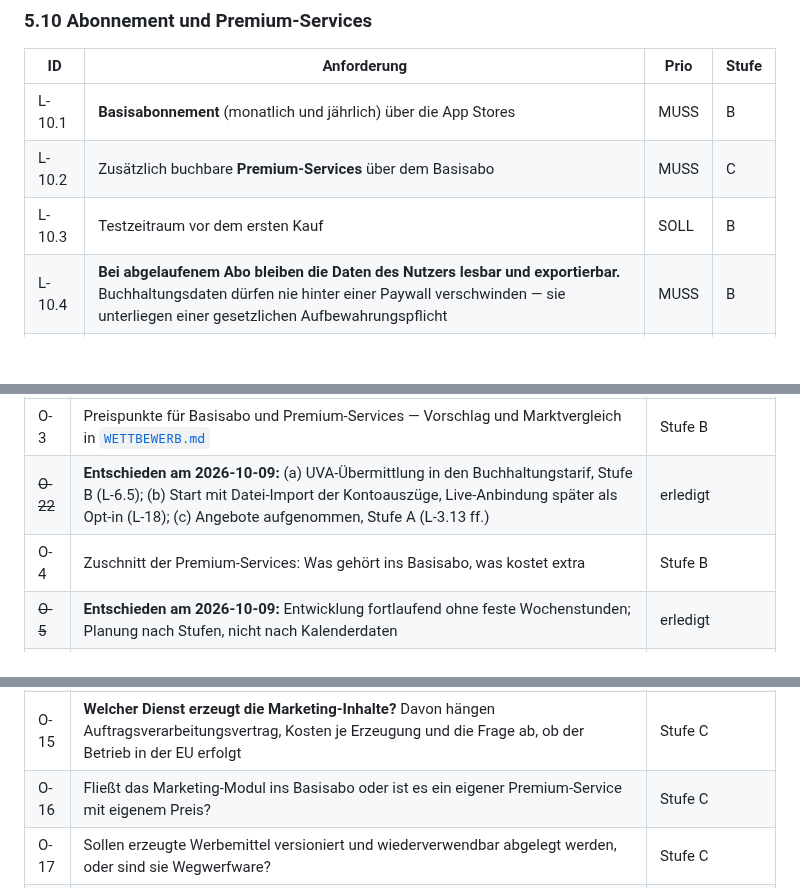
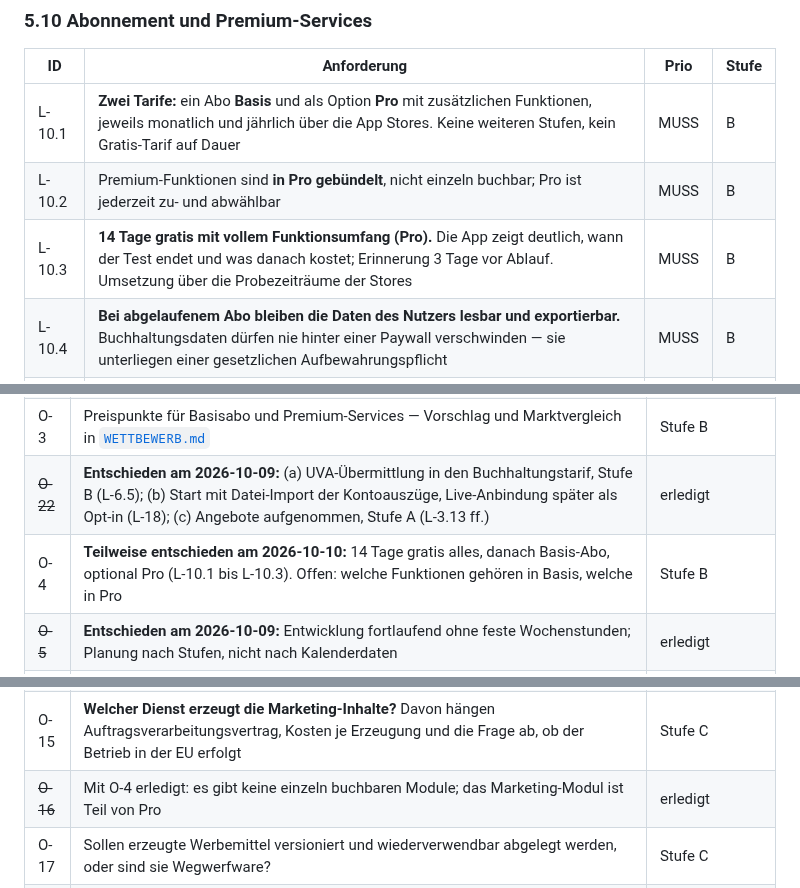
Before and after one commit to juergenjesenko-gif/Buchhaltung-, a Markdown page: docs/LASTENHEFT.md, 3 parts joined by grey strips. Drawn GitHub-style; blank space fills up the shorter version.

Commit message:
Lastenheft 1.22: Tarifmodell Basis/Pro mit 14 Tagen Test
Co-Authored-By: Claude Opus 5.5 <noreply@anthropic.com>
Claude-Session: https://claude.ai/code/session_016sfhTuSB7LJAoqeRige712

```diff
--- a/docs/LASTENHEFT.md
+++ b/docs/LASTENHEFT.md
@@ -267,9 +267,9 @@ Priorität: **MUSS** = ohne das kein Release · **SOLL** = wichtig, verhandelbar
 
 | ID | Anforderung | Prio | Stufe |
 |---|---|---|---|
-| L-10.1 | **Basisabonnement** (monatlich und jährlich) über die App Stores | MUSS | B |
-| L-10.2 | Zusätzlich buchbare **Premium-Services** über dem Basisabo | MUSS | C |
-| L-10.3 | Testzeitraum vor dem ersten Kauf | SOLL | B |
+| L-10.1 | **Zwei Tarife:** ein Abo **Basis** und als Option **Pro** mit zusätzlichen Funktionen, jeweils monatlich und jährlich über die App Stores. Keine weiteren Stufen, kein Gratis-Tarif auf Dauer | MUSS | B |
+| L-10.2 | Premium-Funktionen sind **in Pro gebündelt**, nicht einzeln buchbar; Pro ist jederzeit zu- und abwählbar | MUSS | B |
+| L-10.3 | **14 Tage gratis mit vollem Funktionsumfang (Pro).** Die App zeigt deutlich, wann der Test endet und was danach kostet; Erinnerung 3 Tage vor Ablauf. Umsetzung über die Probezeiträume der Stores | MUSS | B |
 | L-10.4 | **Bei abgelaufenem Abo bleiben die Daten des Nutzers lesbar und exportierbar.** Buchhaltungsdaten dürfen nie hinter einer Paywall verschwinden — sie unterliegen einer gesetzlichen Aufbewahrungspflicht | MUSS | B |
 | L-10.5 | Lizenzprüfung funktioniert offline über einen angemessenen Zeitraum | MUSS | B |
 
@@ -797,7 +797,7 @@ Zu entscheiden, bevor die betroffene Anforderung umgesetzt wird:
 | O-2 | Produktname und Bundle-ID. **Arbeitstitel seit 2026-10-09: „Jenny Bar"** (Wortspiel aus Jenny Barb und „bar bezahlen"). **Zweite Variante: „Jenni bucht"**. Endgültig erst nach Markenrecherche. **Richtung festgelegt am 2026-10-09:** weiblicher Vorname, gern mit Anklang an „Jenny Barb" (Wiedererkennung mit jenibarb.com), allein oder verbunden mit dem Thema (z. B. „Jenny bucht"). Markenrecherche AT/DE/EUIPO, Store-Suche und Domainprüfung vor Festlegung | vor dem ersten Store-Upload |
 | O-3 | Preispunkte für Basisabo und Premium-Services — Vorschlag und Marktvergleich in [`WETTBEWERB.md`](WETTBEWERB.md) | Stufe B |
 | ~~O-22~~ | **Entschieden am 2026-10-09:** (a) UVA-Übermittlung in den Buchhaltungstarif, Stufe B (L-6.5); (b) Start mit Datei-Import der Kontoauszüge, Live-Anbindung später als Opt-in (L-18); (c) Angebote aufgenommen, Stufe A (L-3.13 ff.) | erledigt |
-| O-4 | Zuschnitt der Premium-Services: Was gehört ins Basisabo, was kostet extra | Stufe B |
+| O-4 | **Teilweise entschieden am 2026-10-10:** 14 Tage gratis alles, danach Basis-Abo, optional Pro (L-10.1 bis L-10.3). Offen: welche Funktionen gehören in Basis, welche in Pro | Stufe B |
 | ~~O-5~~ | **Entschieden am 2026-10-09:** Entwicklung fortlaufend ohne feste Wochenstunden; Planung nach Stufen, nicht nach Kalenderdaten | erledigt |
 | ~~O-6~~ | **Entschieden am 2026-10-10:** nur Android und iOS (Smartphone und Tablet); keine Browser- oder Desktop-Version | erledigt |
 | ~~O-7~~ | **Entschieden am 2026-10-10:** Start nur auf Deutsch; mit jedem EU-Land dessen Landessprache (L-13.6), Texte dafür von Anfang an übersetzbar (L-13.8) | erledigt |
@@ -810,7 +810,7 @@ Zu entscheiden, bevor die betroffene Anforderung umgesetzt wird:
 | O-14 | **Welche europäischen Märkte als nächste**, und in welcher Reihenfolge? Davon hängt ab, ab wann eine mehrsprachige Oberfläche gebraucht wird. **Vertagt am 2026-10-10:** Entscheidung nach dem Start in AT/DE anhand der Nachfrage | nach Release Stufe A/B |
 | ~~O-15~~ | ~~Schweiz zum Start oder als erste Erweiterung?~~ — **entschieden am 2026-10-09:** die Schweiz entfällt, Fokus auf EU und Eurozone | erledigt |
 | O-15 | **Welcher Dienst erzeugt die Marketing-Inhalte?** Davon hängen Auftragsverarbeitungsvertrag, Kosten je Erzeugung und die Frage ab, ob der Betrieb in der EU erfolgt | Stufe C |
-| O-16 | Fließt das Marketing-Modul ins Basisabo oder ist es ein eigener Premium-Service mit eigenem Preis? | Stufe C |
+| ~~O-16~~ | Mit O-4 erledigt: es gibt keine einzeln buchbaren Module; das Marketing-Modul ist Teil von Pro | erledigt |
 | O-17 | Sollen erzeugte Werbemittel versioniert und wiederverwendbar abgelegt werden, oder sind sie Wegwerfware? | Stufe C |
 | ~~O-19~~ | **Behoben am 2026-10-09** (Umsatzanteile von L-16.1, L-16.2, L-16.11). Ursprünglich: **Bekannter Fehler:** Die Grenzwertüberwachung ermittelt den Vorjahresumsatz ausschließlich aus erfassten Belegen. Für einen neuen Nutzer ist er damit null, und die Ampel steht fälschlich auf Grün — in Deutschland entscheidet er über das ganze laufende Jahr. Behebung über L-16.1/L-16.2 | sofort; betrifft bestehenden Code |
 | O-20 | Welche Vorsoftware-Formate sind beim Import vorrangig zu unterstützen? Richtet sich nach dem, womit die ersten Nutzer tatsächlich kommen | Stufe B |
```
Also changed, not shown: other parts of docs/LASTENHEFT.md (+2 -1 lines).
